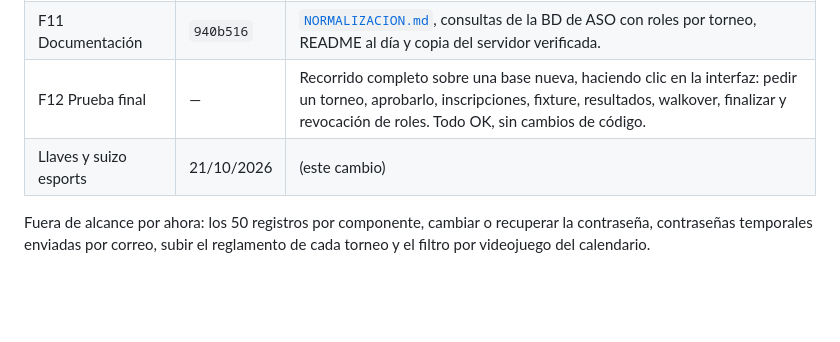
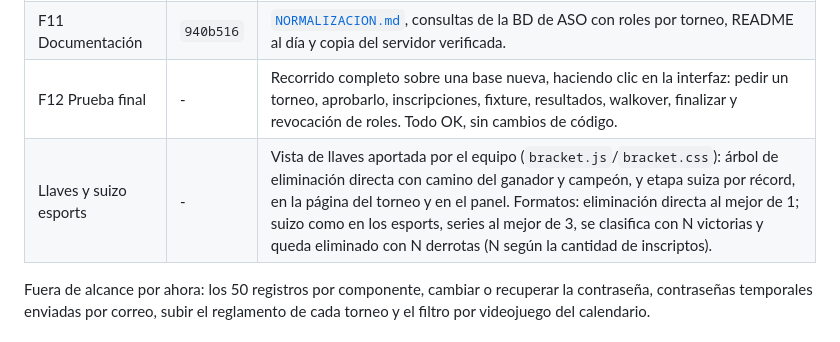
Before and after one commit to empresalidenskap/Lidenskap-SGDM, a Markdown page: Programación Fullstack-Ventura-Federico/Tercera Entrega/README.md, the part around the change. Rendered like a GitHub page; blank space fills up the shorter version.

```diff
--- a/Programación Fullstack-Ventura-Federico/Tercera Entrega/README.md
+++ b/Programación Fullstack-Ventura-Federico/Tercera Entrega/README.md
@@ -94,8 +94,8 @@ nueva, y se actualizó la copia del servidor (`SGDM App - files/`).
 | F9 Reportes y perfil | `e82b4dc` | Reportes, tarjetas del panel y estadísticas del perfil reales; se borraron los datos de ejemplo del código. |
 | F10 Datos de demostración |`5901edf` | Seed chico y realista (no los 50 registros); corrección del emparejamiento suizo para no repetir rivales. |
 | F11 Documentación | `940b516` | [`NORMALIZACION.md`](./NORMALIZACION.md), consultas de la BD de ASO con roles por torneo, README al día y copia del servidor verificada. |
-| F12 Prueba final | — | Recorrido completo sobre una base nueva, haciendo clic en la interfaz: pedir un torneo, aprobarlo, inscripciones, fixture, resultados, walkover, finalizar y revocación de roles. Todo OK, sin cambios de código. |
-| Llaves y suizo esports | 21/10/2026 | (este cambio) | Vista de llaves aportada por el equipo (`bracket.js`/`bracket.css`): árbol de eliminación directa con camino del ganador y campeón, y etapa suiza por récord, en la página del torneo y en el panel. Formatos: eliminación directa al mejor de 1; suizo como en los esports, series al mejor de 3, se clasifica con N victorias y queda eliminado con N derrotas (N según la cantidad de inscriptos). |
+| F12 Prueba final | - | Recorrido completo sobre una base nueva, haciendo clic en la interfaz: pedir un torneo, aprobarlo, inscripciones, fixture, resultados, walkover, finalizar y revocación de roles. Todo OK, sin cambios de código. |
+| Llaves y suizo esports | - | Vista de llaves aportada por el equipo (`bracket.js`/`bracket.css`): árbol de eliminación directa con camino del ganador y campeón, y etapa suiza por récord, en la página del torneo y en el panel. Formatos: eliminación directa al mejor de 1; suizo como en los esports, series al mejor de 3, se clasifica con N victorias y queda eliminado con N derrotas (N según la cantidad de inscriptos). |
 
 Fuera de alcance por ahora: los 50 registros por componente, cambiar o
 recuperar la contraseña, contraseñas temporales enviadas por correo, subir el
```
